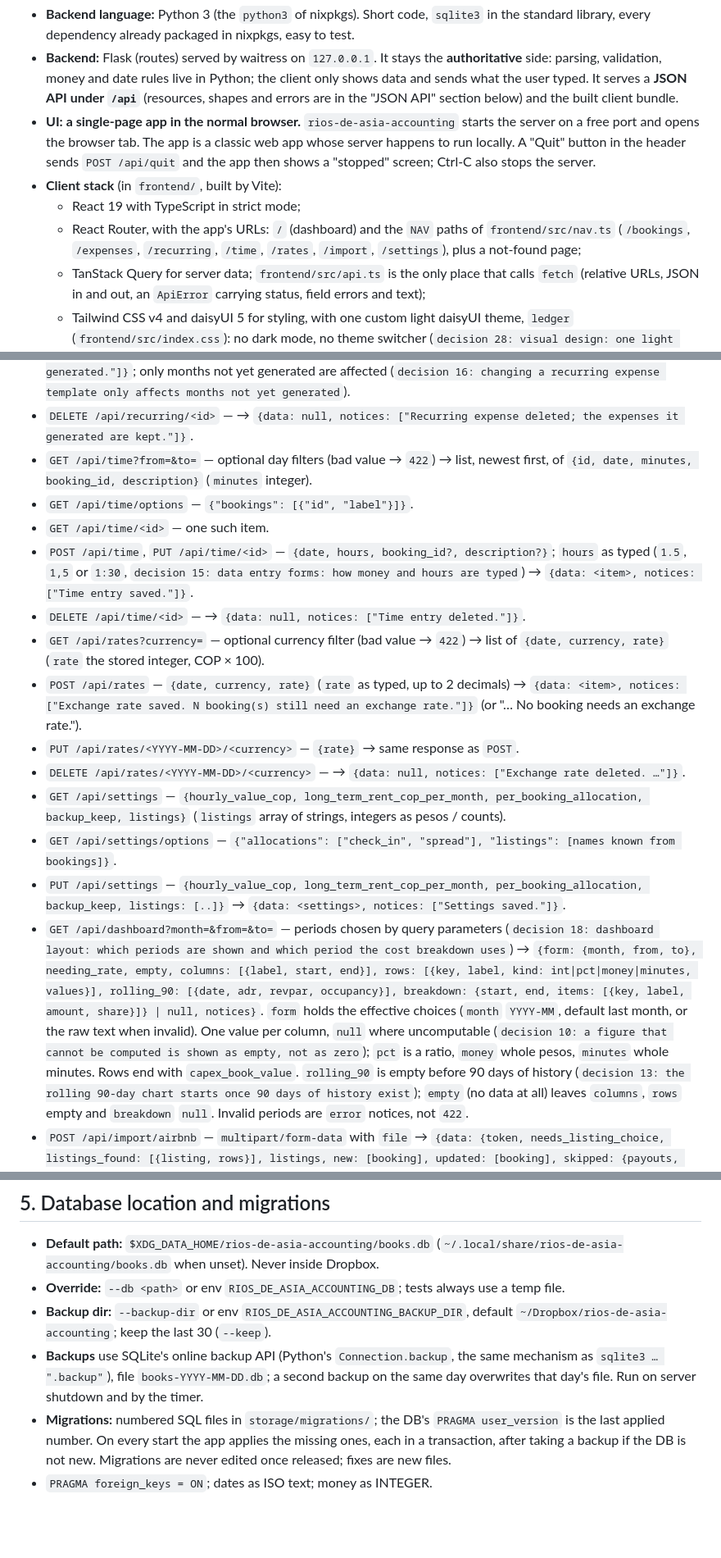
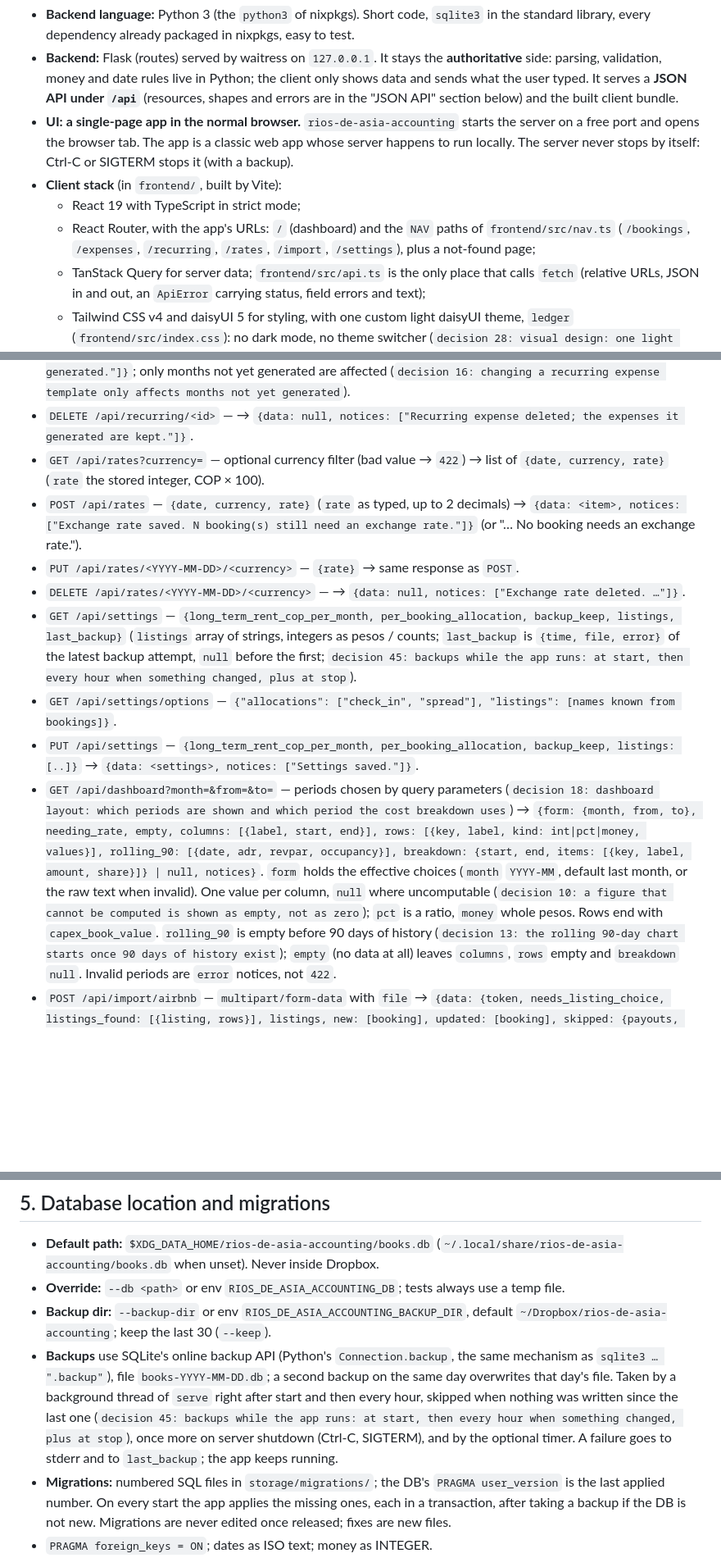
Before and after one commit to rubenmoor/rios-de-asia-accounting, a Markdown page: architecture-spec.md, 3 parts joined by grey strips. Shown at 82% size. Drawn GitHub-style; blank space fills up the shorter version.

```diff
--- a/architecture-spec.md
+++ b/architecture-spec.md
@@ -17,13 +17,12 @@ Binding: `decision 24: client-side framework: React with TypeScript, built by Vi
   and the built client bundle.
 - **UI: a single-page app in the normal browser.** `rios-de-asia-accounting` starts the
   server on a free port and opens the browser tab. The app is a classic web app whose
-  server happens to run locally. A "Quit" button in the header sends `POST /api/quit`
-  and the app then shows a "stopped" screen;
-  Ctrl-C also stops the server.
+  server happens to run locally. The server never stops by itself: Ctrl-C or
+  SIGTERM stops it (with a backup).
 - **Client stack** (in `frontend/`, built by Vite):
   - React 19 with TypeScript in strict mode;
   - React Router, with the app's URLs: `/` (dashboard) and the `NAV` paths of
-    `frontend/src/nav.ts` (`/bookings`, `/expenses`, `/recurring`, `/time`,
+    `frontend/src/nav.ts` (`/bookings`, `/expenses`, `/recurring`,
     `/rates`, `/import`, `/settings`), plus a not-found page;
   - TanStack Query for server data; `frontend/src/api.ts` is the only place that calls
     `fetch` (relative URLs, JSON in and out, an `ApiError` carrying status, field
@@ -214,14 +211,6 @@ Endpoints (method, path, request → response):
   (`decision 16: changing a recurring expense template only affects months not yet generated`).
 - `DELETE /api/recurring/<id>` — → `{data: null, notices: ["Recurring expense deleted;
   the expenses it generated are kept."]}`.
-- `GET /api/time?from=&to=` — optional day filters (bad value → `422`) → list, newest
-  first, of `{id, date, minutes, booking_id, description}` (`minutes` integer).
-- `GET /api/time/options` — `{"bookings": [{"id", "label"}]}`.
-- `GET /api/time/<id>` — one such item.
-- `POST /api/time`, `PUT /api/time/<id>` — `{date, hours, booking_id?, description?}`;
-  `hours` as typed (`1.5`, `1,5` or `1:30`, `decision 15: data entry forms: how money and hours are typed`)
-  → `{data: <item>, notices: ["Time entry saved."]}`.
-- `DELETE /api/time/<id>` — → `{data: null, notices: ["Time entry deleted."]}`.
 - `GET /api/rates?currency=` — optional currency filter (bad value → `422`) → list of
   `{date, currency, rate}` (`rate` the stored integer, COP × 100).
 - `POST /api/rates` — `{date, currency, rate}` (`rate` as typed, up to 2 decimals) →
@@ -229,19 +218,21 @@ Endpoints (method, path, request → response):
   (or "… No booking needs an exchange rate.").
 - `PUT /api/rates/<YYYY-MM-DD>/<currency>` — `{rate}` → same response as `POST`.
 - `DELETE /api/rates/<YYYY-MM-DD>/<currency>` — → `{data: null, notices: ["Exchange rate deleted. …"]}`.
-- `GET /api/settings` — `{hourly_value_cop, long_term_rent_cop_per_month,
-  per_booking_allocation, backup_keep, listings}` (`listings` array of strings, integers as pesos / counts).
+- `GET /api/settings` — `{long_term_rent_cop_per_month,
+  per_booking_allocation, backup_keep, listings, last_backup}` (`listings` array of strings, integers as pesos / counts;
+  `last_backup` is `{time, file, error}` of the latest backup attempt, `null` before the first;
+  `decision 45: backups while the app runs: at start, then every hour when something changed, plus at stop`).
 - `GET /api/settings/options` — `{"allocations": ["check_in", "spread"], "listings": [names known from bookings]}`.
-- `PUT /api/settings` — `{hourly_value_cop, long_term_rent_cop_per_month, per_booking_allocation,
+- `PUT /api/settings` — `{long_term_rent_cop_per_month, per_booking_allocation,
   backup_keep, listings: [..]}` → `{data: <settings>, notices: ["Settings saved."]}`.
 - `GET /api/dashboard?month=&from=&to=` — periods chosen by query parameters
   (`decision 18: dashboard layout: which periods are shown and which period the cost breakdown uses`)
   → `{form: {month, from, to}, needing_rate, empty, columns: [{label, start, end}],
-  rows: [{key, label, kind: int|pct|money|minutes, values}], rolling_90: [{date, adr, revpar, occupancy}],
+  rows: [{key, label, kind: int|pct|money, values}], rolling_90: [{date, adr, revpar, occupancy}],
   breakdown: {start, end, items: [{key, label, amount, share}]} | null, notices}`. `form` holds the
   effective choices (`month` `YYYY-MM`, default last month, or the raw text when invalid). One value per
   column, `null` where uncomputable (`decision 10: a figure that cannot be computed is shown as empty, not as zero`);
-  `pct` is a ratio, `money` whole pesos, `minutes` whole minutes. Rows end with `capex_book_value`.
+  `pct` is a ratio, `money` whole pesos. Rows end with `capex_book_value`.
   `rolling_90` is empty before 90 days of history (`decision 13: the rolling 90-day chart starts once 90 days of history exist`);
   `empty` (no data at all) leaves `columns`, `rows` empty and `breakdown` `null`. Invalid periods are `error` notices, not `422`.
 - `POST /api/import/airbnb` — `multipart/form-data` with `file` → `{data: {token, needs_listing_choice,
@@ -284,7 +275,10 @@ Endpoints (method, path, request → response):
   `~/Dropbox/rios-de-asia-accounting`; keep the last 30 (`--keep`).
 - **Backups** use SQLite's online backup API (Python's `Connection.backup`, the same
   mechanism as `sqlite3 … ".backup"`), file `books-YYYY-MM-DD.db`; a second backup on
-  the same day overwrites that day's file. Run on server shutdown and by the timer.
+  the same day overwrites that day's file. Taken by a background thread of `serve` right after start and then
+  every hour, skipped when nothing was written since the last one (`decision 45: backups while the app runs: at start, then every hour when something changed, plus at stop`),
+  once more on server shutdown (Ctrl-C, SIGTERM), and by the optional timer. A failure goes to stderr and
+  to `last_backup`; the app keeps running.
 - **Migrations:** numbered SQL files in `storage/migrations/`; the DB's
   `PRAGMA user_version` is the last applied number. On every start the app applies
   the missing ones, each in a transaction, after taking a backup if the DB is not
```
Also changed, not shown: other parts of architecture-spec.md (+3 -5 lines), README.md (+11 -9 lines), airbnb-bookkeeping-spec.md (+10 -10 lines).
